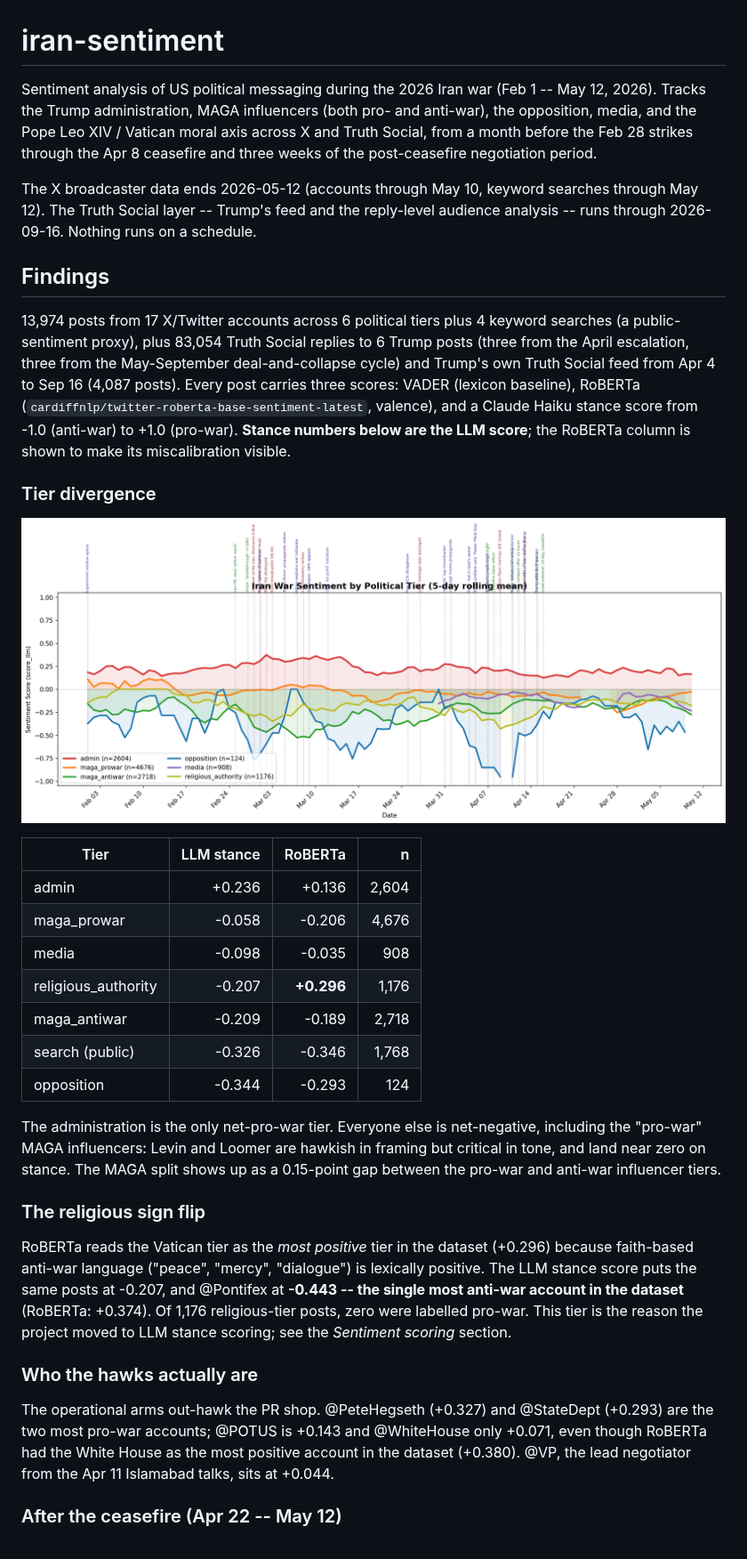
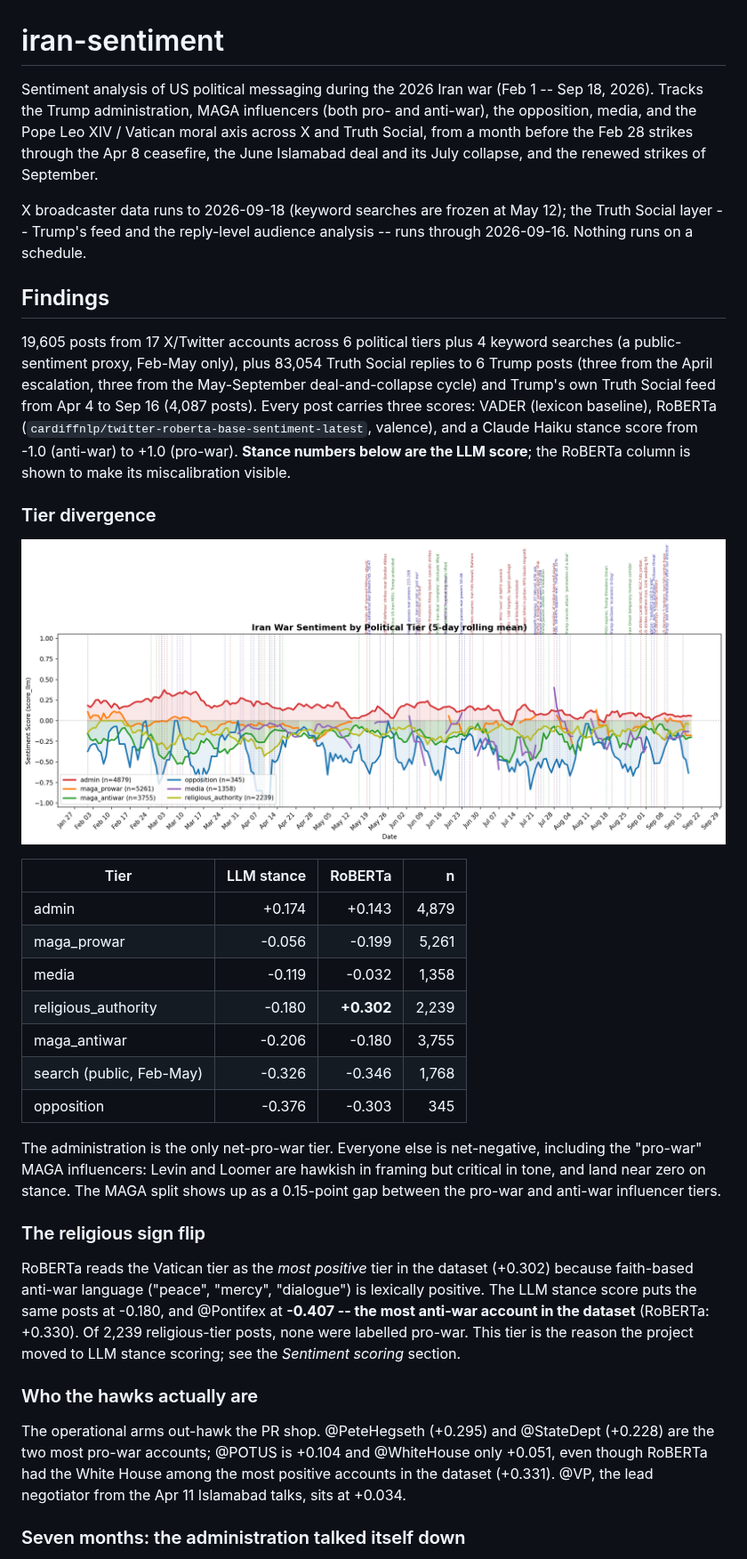
Before and after one commit to dkeogh1/iran-sentiment, a Markdown page: README.md, the part around one of its changes. Shown at 89% size. GitHub-like rendering; pictures changed too: docs/figures/tier_comparison_score_llm.png.

```diff
--- a/README.md
+++ b/README.md
@@ -1,21 +1,22 @@
 # iran-sentiment
 
 Sentiment analysis of US political messaging during the 2026 Iran war
-(Feb 1 -- May 12, 2026). Tracks the Trump administration, MAGA
+(Feb 1 -- Sep 18, 2026). Tracks the Trump administration, MAGA
 influencers (both pro- and anti-war), the opposition, media, and the
 Pope Leo XIV / Vatican moral axis across X and Truth Social, from a
-month before the Feb 28 strikes through the Apr 8 ceasefire and three
-weeks of the post-ceasefire negotiation period.
+month before the Feb 28 strikes through the Apr 8 ceasefire, the June
+Islamabad deal and its July collapse, and the renewed strikes of
+September.
 
-The X broadcaster data ends 2026-05-12 (accounts through May 10,
-keyword searches through May 12). The Truth Social layer -- Trump's
-feed and the reply-level audience analysis -- runs through 2026-09-16.
-Nothing runs on a schedule.
+X broadcaster data runs to 2026-09-18 (keyword searches are frozen at
+May 12); the Truth Social layer -- Trump's feed and the reply-level
+audience analysis -- runs through 2026-09-16. Nothing runs on a
+schedule.
 
 ## Findings
 
-13,974 posts from 17 X/Twitter accounts across 6 political tiers plus
-4 keyword searches (a public-sentiment proxy), plus 83,054 Truth Social
+19,605 posts from 17 X/Twitter accounts across 6 political tiers plus
+4 keyword searches (a public-sentiment proxy, Feb-May only), plus 83,054 Truth Social
 replies to 6 Trump posts (three from the April escalation, three from
 the May-September deal-and-collapse cycle) and Trump's own Truth Social
 feed from Apr 4 to Sep 16 (4,087 posts). Every post carries three scores: VADER
@@ -30,13 +31,13 @@ column is shown to make its miscalibration visible.
 
 | Tier | LLM stance | RoBERTa | n |
 |------|-----------:|--------:|--:|
-| admin | +0.236 | +0.136 | 2,604 |
-| maga_prowar | -0.058 | -0.206 | 4,676 |
-| media | -0.098 | -0.035 | 908 |
-| religious_authority | -0.207 | **+0.296** | 1,176 |
-| maga_antiwar | -0.209 | -0.189 | 2,718 |
-| search (public) | -0.326 | -0.346 | 1,768 |
-| opposition | -0.344 | -0.293 | 124 |
+| admin | +0.174 | +0.143 | 4,879 |
+| maga_prowar | -0.056 | -0.199 | 5,261 |
+| media | -0.119 | -0.032 | 1,358 |
+| religious_authority | -0.180 | **+0.302** | 2,239 |
+| maga_antiwar | -0.206 | -0.180 | 3,755 |
+| search (public, Feb-May) | -0.326 | -0.346 | 1,768 |
+| opposition | -0.376 | -0.303 | 345 |
 
 The administration is the only net-pro-war tier. Everyone else is
 net-negative, including the "pro-war" MAGA influencers: Levin and
@@ -47,21 +48,21 @@ pro-war and anti-war influencer tiers.
 ### The religious sign flip
 
 RoBERTa reads the Vatican tier as the *most positive* tier in the
-dataset (+0.296) because faith-based anti-war language ("peace",
+dataset (+0.302) because faith-based anti-war language ("peace",
 "mercy", "dialogue") is lexically positive. The LLM stance score puts
-the same posts at -0.207, and @Pontifex at **-0.443 -- the single most
-anti-war account in the dataset** (RoBERTa: +0.374). Of 1,176
-religious-tier posts, zero were labelled pro-war. This tier is the
+the same posts at -0.180, and @Pontifex at **-0.407 -- the most
+anti-war account in the dataset** (RoBERTa: +0.330). Of 2,239
+religious-tier posts, none were labelled pro-war. This tier is the
 reason the project moved to LLM stance scoring; see the *Sentiment
 scoring* section.
 
 ### Who the hawks actually are
 
-The operational arms out-hawk the PR shop. @PeteHegseth (+0.327) and
-@StateDept (+0.293) are the two most pro-war accounts; @POTUS is
-+0.143 and @WhiteHouse only +0.071, even though RoBERTa had the White
-House as the most positive account in the dataset (+0.380). @VP, the
-lead negotiator from the Apr 11 Islamabad talks, sits at +0.044.
+The operational arms out-hawk the PR shop. @PeteHegseth (+0.295) and
+@StateDept (+0.228) are the two most pro-war accounts; @POTUS is
++0.104 and @WhiteHouse only +0.051, even though RoBERTa had the White
+House among the most positive accounts in the dataset (+0.331). @VP,
+the lead negotiator from the Apr 11 Islamabad talks, sits at +0.034.
 
-### After the ceasefire (Apr 22 -- May 12)
+### Seven months: the administration talked itself down
 
```
Also changed, not shown: other parts of README.md (+60 -32 lines), CLAUDE.md (+14 -9 lines), docs/figures/account_heatmap_score_llm.png, 1 other file.
